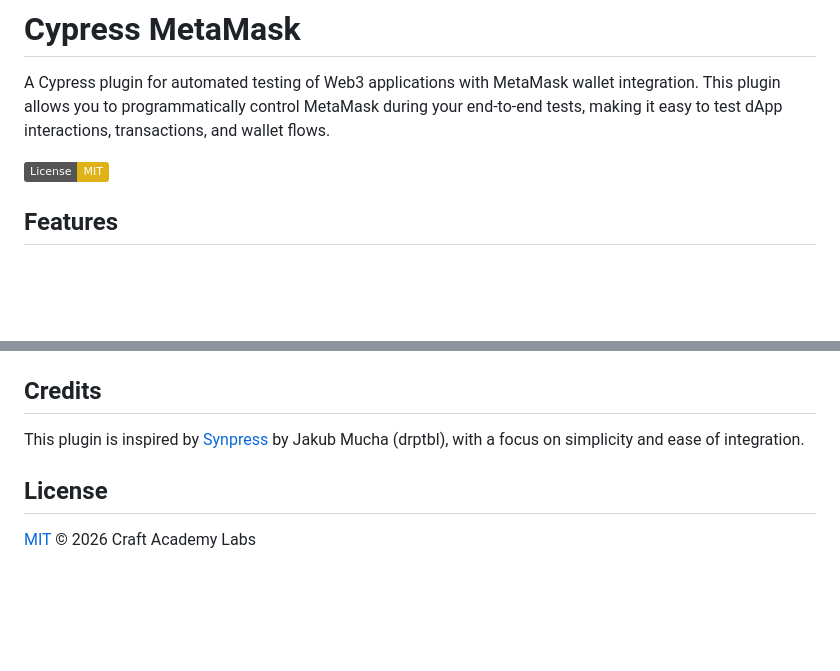
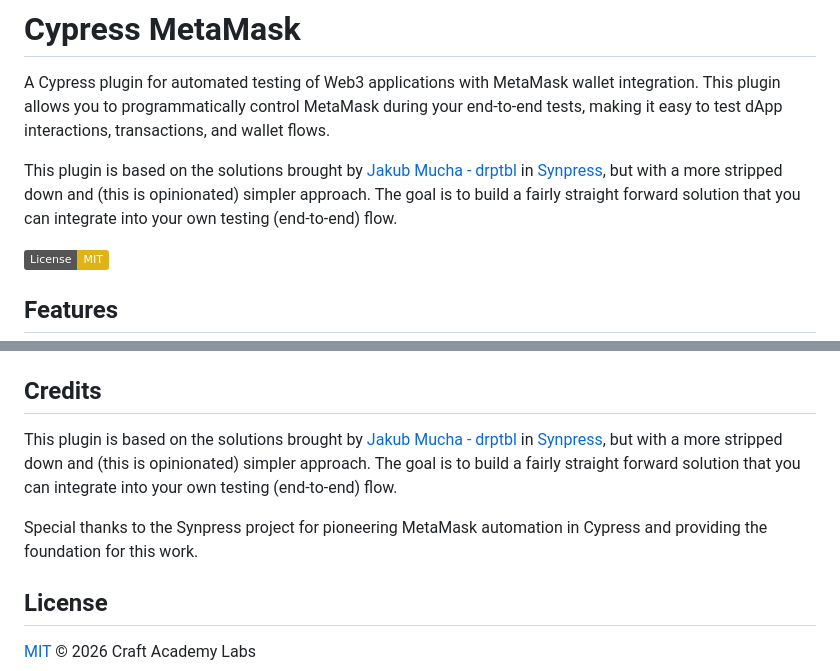
Before and after one commit to CraftAcademyLabs/cypress-metamask, a Markdown page: README.md, 2 parts joined by grey strips. Drawn GitHub-style; badges without logos; blank space fills up the shorter version.

Commit message:
docs: Add proper attribution to Jakub Mucha and Synpress
Co-authored-by: tochman <5248170+tochman@users.noreply.github.com>

```diff
--- a/README.md
+++ b/README.md
@@ -1,6 +1,8 @@
 # Cypress MetaMask
 
 A Cypress plugin for automated testing of Web3 applications with MetaMask wallet integration. This plugin allows you to programmatically control MetaMask during your end-to-end tests, making it easy to test dApp interactions, transactions, and wallet flows.
+
+This plugin is based on the solutions brought by [Jakub Mucha - drptbl](https://github.com/drptbl) in [Synpress](https://github.com/Synthetixio/synpress), but with a more stripped down and (this is opinionated) simpler approach. The goal is to build a fairly straight forward solution that you can integrate into your own testing (end-to-end) flow.
 
 [![License: MIT](https://img.shields.io/badge/License-MIT-yellow.svg)](https://opensource.org/licenses/MIT)
 
@@ -483,7 +485,9 @@ Contributions are welcome! Please feel free to submit a Pull Request.
 
 ## Credits
 
-This plugin is inspired by [Synpress](https://github.com/Synthetixio/synpress) by Jakub Mucha (drptbl), with a focus on simplicity and ease of integration.
+This plugin is based on the solutions brought by [Jakub Mucha - drptbl](https://github.com/drptbl) in [Synpress](https://github.com/Synthetixio/synpress), but with a more stripped down and (this is opinionated) simpler approach. The goal is to build a fairly straight forward solution that you can integrate into your own testing (end-to-end) flow.
+
+Special thanks to the Synpress project for pioneering MetaMask automation in Cypress and providing the foundation for this work.
 
 ## License
 
```
